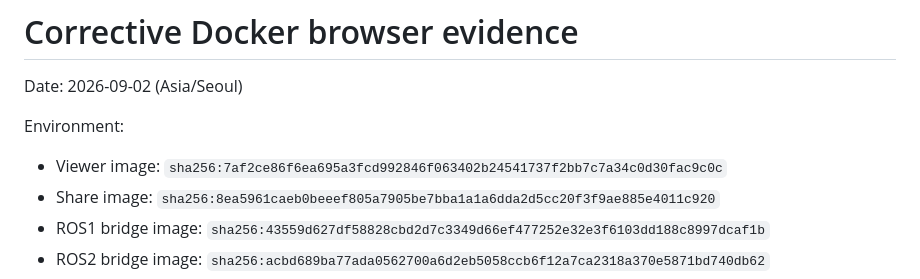
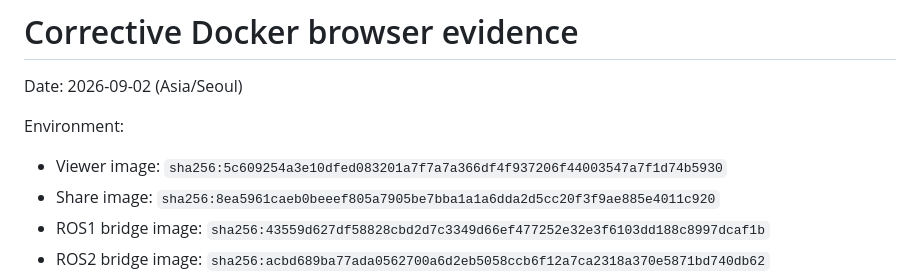
Before and after one commit to jng-u/ros-bag-viewer, a Markdown page: docs/rebuild-browser-e2e.md, the part around the change. GitHub-like rendering.

Commit message:
docs: record large-session viewer image

```diff
--- a/docs/rebuild-browser-e2e.md
+++ b/docs/rebuild-browser-e2e.md
@@ -4,7 +4,7 @@ Date: 2026-09-02 (Asia/Seoul)
 
 Environment:
 
-- Viewer image: `sha256:7af2ce86f6ea695a3fcd992846f063402b24541737f2bb7c7a34c0d30fac9c0c`
+- Viewer image: `sha256:5c609254a3e10dfed083201a7f7a7a366df4f937206f44003547a7f1d74b5930`
 - Share image: `sha256:8ea5961caeb0beeef805a7905be7bba1a1a6dda2d5cc20f3f9ae885e4011c920`
 - ROS1 bridge image: `sha256:43559d627df58828cbd2d7c3349d66ef477252e32e3f6103dd188c8997dcaf1b`
 - ROS2 bridge image: `sha256:acbd689ba77ada0562700a6d2eb5058ccb6f12a7ca2318a370e5871bd740db62`
```
